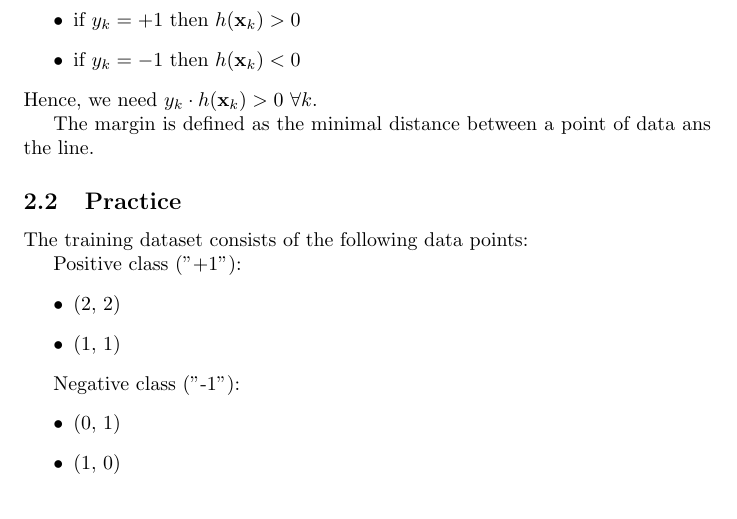
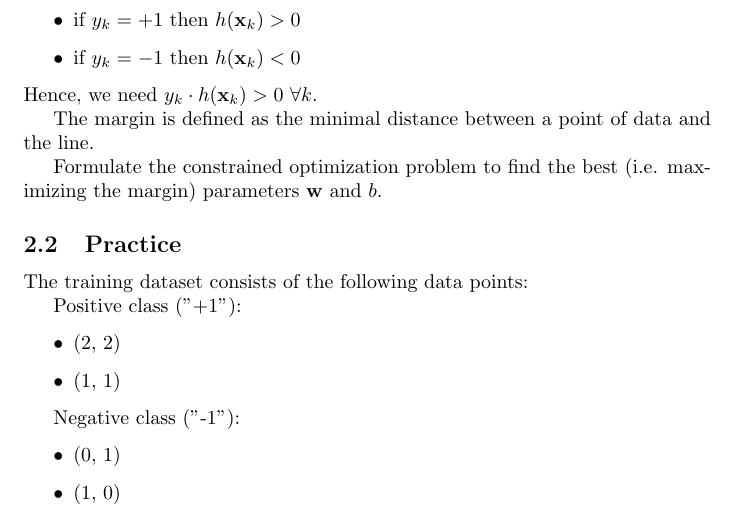
Before and after one commit to pauldubois98/RefresherMaths2023, a LaTeX problem sheet (ExercisesSet6/ExercisesBinaryClassification.tex): part of page 3 of 4, cut so that both start at the same text. Compiled offline with pdfLaTeX.

Commit message:
added question

```diff
--- a/ExercisesSet6/ExercisesBinaryClassification.tex
+++ b/ExercisesSet6/ExercisesBinaryClassification.tex
@@ -104,7 +104,9 @@
 	\end{itemize}
 	Hence, we need $y_k \cdot h(\mathbf{x}_k) > 0 \ \forall k$.
 
-	The margin is defined as the minimal distance between a point of data ans the line.
+	The margin is defined as the minimal distance between a point of data and the line.
+
+	Formulate the constrained optimization problem to find the best (i.e. maximizing the margin) parameters $\mathbf{w}$ and $b$.
 
 
 
```
Also changed, not shown: ExercisesSet6/ExercisesBinaryClassification.pdf.
